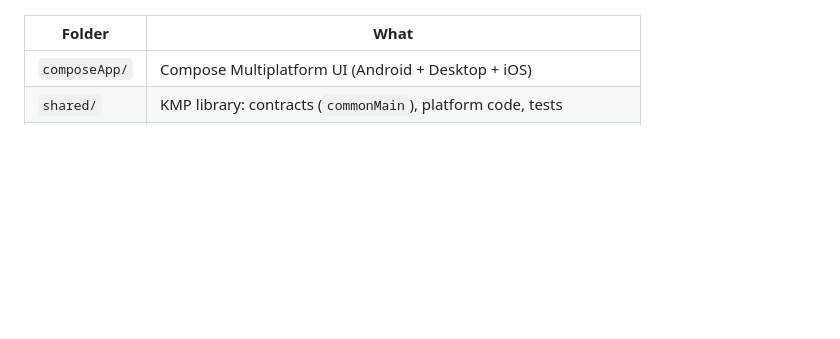
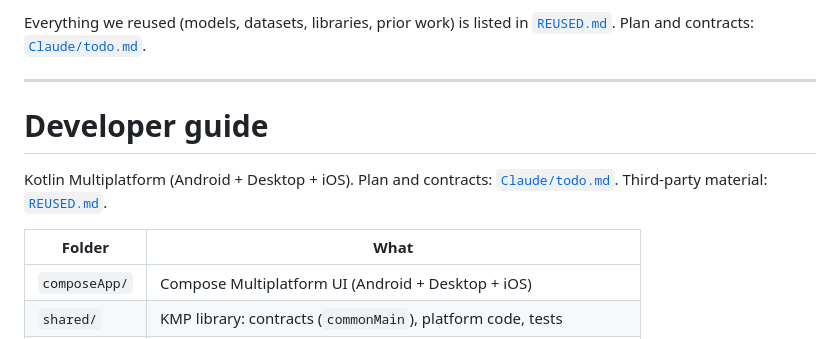
Before and after one commit to b00rg/ciuin, a Markdown page: README.md, the part around one of its changes. GitHub-like rendering; blank space fills up the shorter version.

```diff
--- a/README.md
+++ b/README.md
@@ -4,3 +77,10 @@ Kotlin Multiplatform app (Android + Desktop + iOS) that maps how loud, bright, f
+Everything we reused (models, datasets, libraries, prior work) is listed in [`REUSED.md`](REUSED.md). Plan and contracts: [`Claude/todo.md`](Claude/todo.md).
+
+---
+
+# Developer guide
+
+Kotlin Multiplatform (Android + Desktop + iOS). Plan and contracts: [`Claude/todo.md`](Claude/todo.md). Third-party material: [`REUSED.md`](REUSED.md).
 
 | Folder | What |
 |---|---|
```
Also changed, not shown: other parts of README.md (+82 -9 lines), docs/screenshots/access.png (added), docs/screenshots/home.png (added), docs/screenshots/map.png (added), docs/screenshots/measure.png (added), docs/screenshots/models.png (added), docs/screenshots/privacy.png (added).
